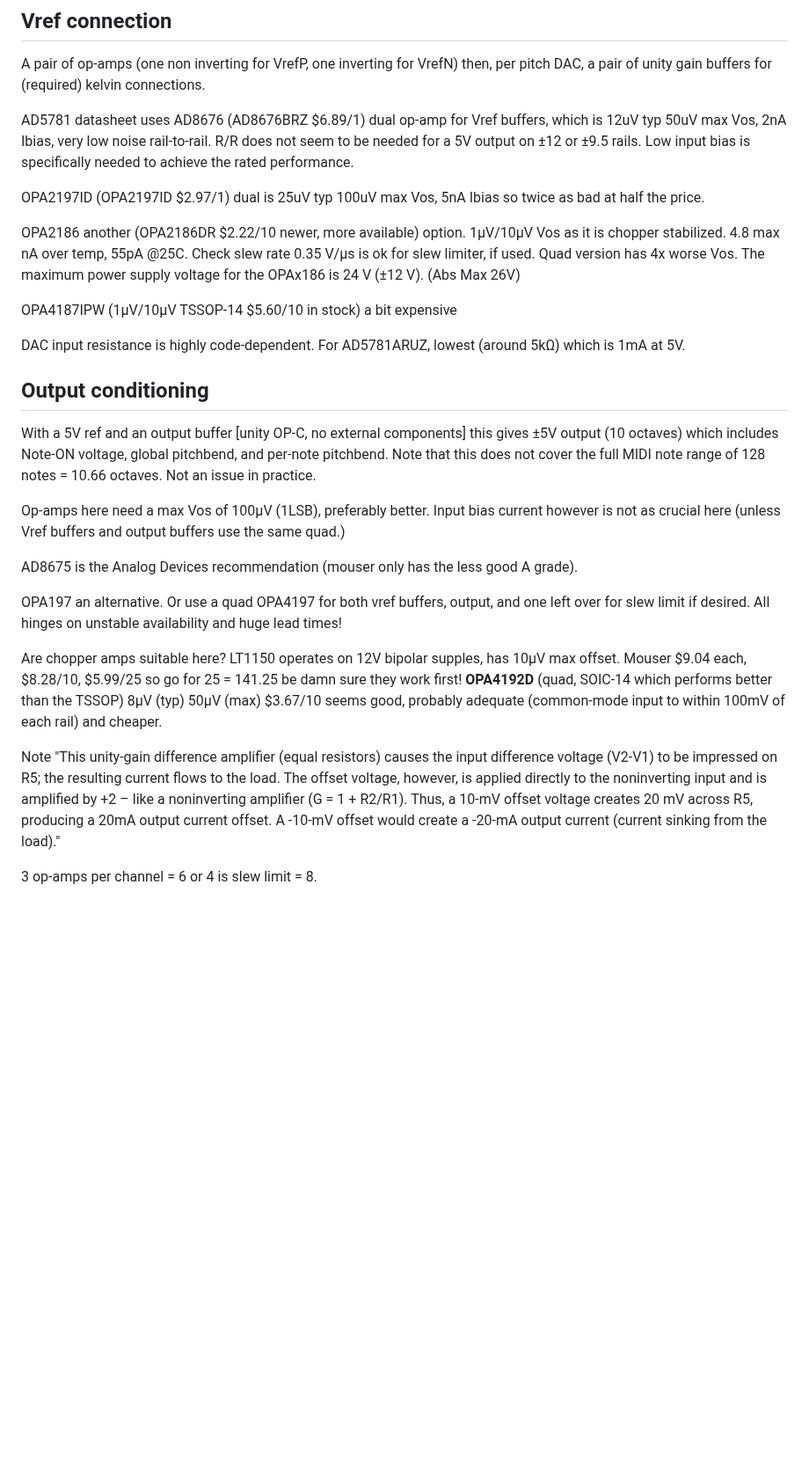
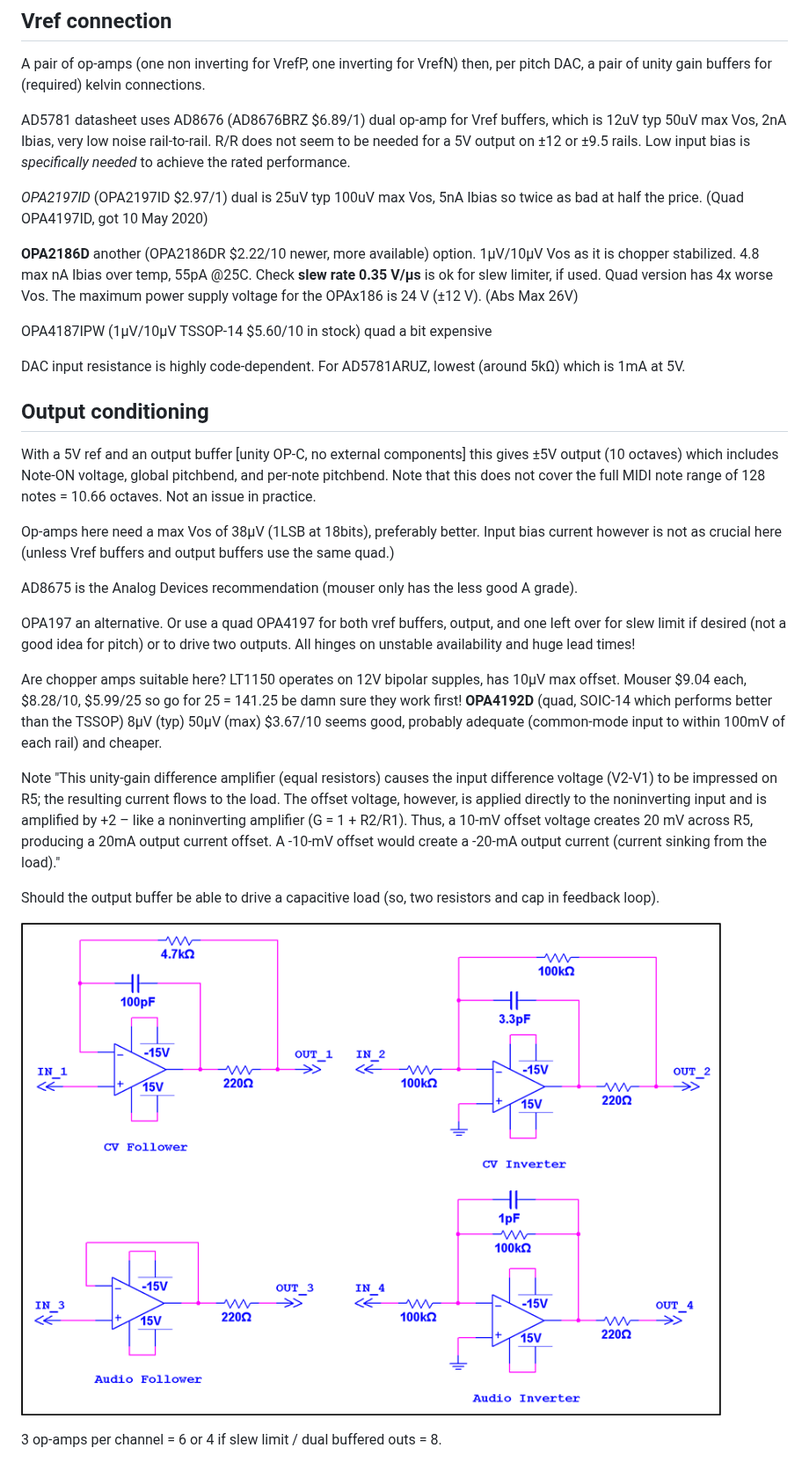
Before and after one commit to svgeesus/EuroMPE, a Markdown page: Duophonic/pitch-dac.md, the part around one of its changes. Shown at 88% size. Rendered like a GitHub page; pictures changed too: Duophonic/img/x2077_capacitive_loads.png (added); blank space fills up the shorter version.

```diff
--- a/Duophonic/pitch-dac.md
+++ b/Duophonic/pitch-dac.md
@@ -52,13 +54,13 @@ DAC output impedance is 3.4k for AD5781ARUZ which is irrelevant as bipolar mode
 
 A pair of op-amps (one non inverting for VrefP, one inverting for VrefN) then, per pitch DAC, a pair of unity gain buffers for (required) kelvin connections.
 
-AD5781 datasheet uses AD8676 (AD8676BRZ $6.89/1) dual op-amp for Vref buffers, which is 12uV typ 50uV max Vos, 2nA Ibias, very low noise rail-to-rail. R/R does not seem to be needed for a 5V output on ±12 or ±9.5 rails. Low input bias is specifically needed to achieve the rated performance.
+AD5781 datasheet uses AD8676 (AD8676BRZ $6.89/1) dual op-amp for Vref buffers, which is 12uV typ 50uV max Vos, 2nA Ibias, very low noise rail-to-rail. R/R does not seem to be needed for a 5V output on ±12 or ±9.5 rails. Low input bias is _specifically needed_ to achieve the rated performance.
 
-OPA2197ID (OPA2197ID $2.97/1) dual is 25uV typ 100uV max Vos, 5nA Ibias so twice as bad at half the price.
+_OPA2197ID_ (OPA2197ID $2.97/1) dual is 25uV typ 100uV max Vos, 5nA Ibias so twice as bad at half the price. (Quad OPA4197ID, got 10 May 2020)
 
-OPA2186 another (OPA2186DR $2.22/10 newer, more available) option. 1μV/10μV Vos as it is chopper stabilized. 4.8 max nA over temp, 55pA @25C. Check slew rate 0.35 V/μs is ok for slew limiter, if used. Quad version has 4x worse Vos. The maximum power supply voltage for the OPAx186 is 24 V (±12 V). (Abs Max 26V)
+**OPA2186D** another (OPA2186DR $2.22/10 newer, more available) option. 1μV/10μV Vos as it is chopper stabilized. 4.8 max nA Ibias over temp, 55pA @25C. Check **slew rate 0.35 V/μs** is ok for slew limiter, if used. Quad version has 4x worse Vos. The maximum power supply voltage for the OPAx186 is 24 V (±12 V). (Abs Max 26V)
 
-OPA4187IPW (1μV/10μV TSSOP-14 $5.60/10 in stock) a bit expensive
+OPA4187IPW (1μV/10μV TSSOP-14 $5.60/10 in stock) quad a bit expensive
 
 DAC input resistance is highly code-dependent. For AD5781ARUZ, lowest (around 5kΩ) which is 1mA at 5V.
 
@@ -66,14 +68,18 @@ DAC input resistance is highly code-dependent. For AD5781ARUZ, lowest (around 5k
 
 With a 5V ref and an output buffer [unity OP-C, no external components] this gives ±5V output (10 octaves) which includes Note-ON voltage, global pitchbend, and per-note pitchbend. Note that this does not cover the full MIDI note range of 128 notes = 10.66 octaves. Not an issue in practice.
 
-Op-amps here need a max Vos of 100μV (1LSB), preferably better. Input bias current however is not as crucial here (unless Vref buffers and output buffers use the same quad.)
+Op-amps here need a max Vos of 38μV (1LSB at 18bits), preferably better. Input bias current however is not as crucial here (unless Vref buffers and output buffers use the same quad.)
 
 AD8675 is the Analog Devices recommendation (mouser only has the less good A grade).
 
-OPA197 an alternative. Or use a quad OPA4197 for both vref buffers, output, and one left over for slew limit if desired. All hinges on unstable availability and huge lead times!
+OPA197 an alternative. Or use a quad OPA4197 for both vref buffers, output, and one left over for slew limit if desired (not a good idea for pitch) or to drive two outputs. All hinges on unstable availability and huge lead times!
 
 Are chopper amps suitable here? LT1150 operates on 12V bipolar supples, has 10μV max offset. Mouser $9.04 each, $8.28/10, $5.99/25 so go for 25 = 141.25 be damn sure they work first! **OPA4192D** (quad, SOIC-14 which performs better than the TSSOP) 8μV (typ) 50μV (max) $3.67/10 seems good, probably adequate (common-mode input to within 100mV of each rail) and cheaper.
 
 Note "This unity-gain difference amplifier (equal resistors) causes the input difference voltage (V2-V1) to be impressed on R5; the resulting current flows to the load. The offset voltage, however, is applied directly to the noninverting input and is amplified by +2 – like a noninverting amplifier (G = 1 + R2/R1). Thus, a 10-mV offset voltage creates 20 mV across R5, producing a 20mA output current offset. A -10-mV offset would create a -20-mA output current (current sinking from the load)."
 
-3 op-amps per channel = 6 or 4 is slew limit = 8.
+Should the output buffer be able to drive a capacitive load (so, two resistors and cap in feedback loop).
+
+![capacitive load circuits](./img/x2077_capacitive_loads.png)
+
+3 op-amps per channel = 6 or 4 if slew limit /  dual buffered outs = 8.
```
Also changed, not shown: other parts of Duophonic/pitch-dac.md (+5 -3 lines), Duophonic/Power.md (+4 -4 lines), Duophonic/performance-dac.md (+2 -2 lines).
